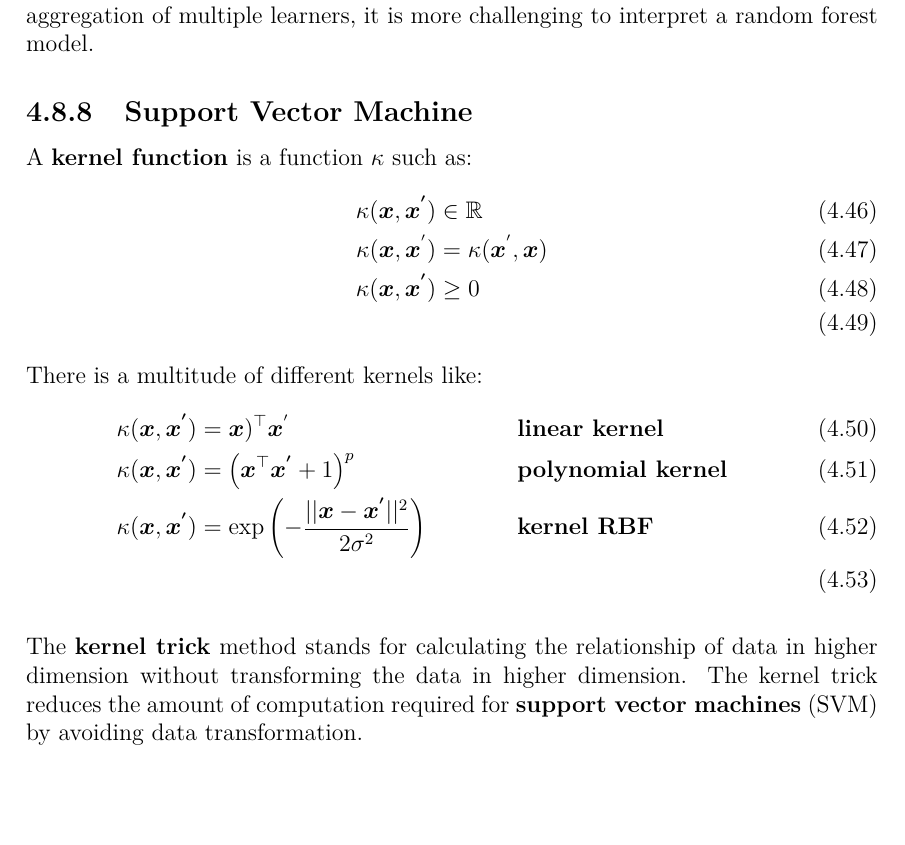
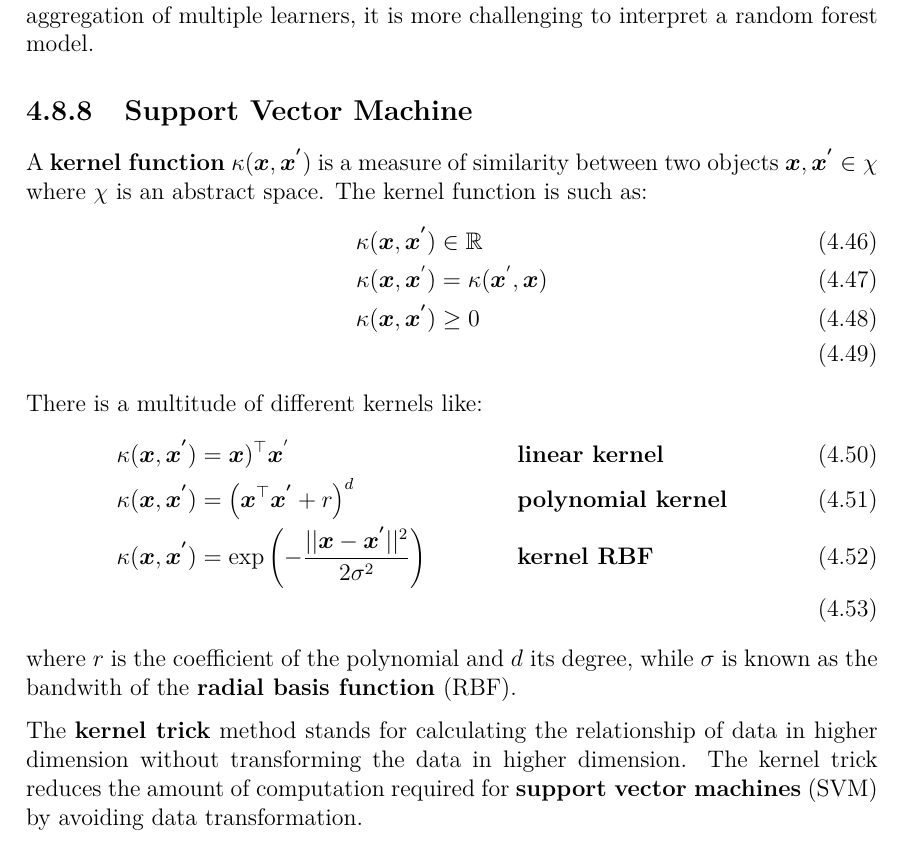
Before and after one commit to ConsciousML/Machine-Learning-Cook-Book, a LaTeX thesis (main.tex): part of page 35 of 41, cut so that both start at the same text. Compiled offline with pdfLaTeX.

Commit message:
add more details on kernel function

```diff
--- a/main.tex
+++ b/main.tex
@@ -902,7 +902,7 @@
             Decision Trees are very prized by the machine learning community for their interpretability and their handy automatic feature selection. Unfortunately, the decision trees tend to overfit. It is mandatory to limit the max depth parameter to avoid this behavior. Using the ensemble technique is a great way to deal with the tendency of the decision trees to overfit. However, as the model is getting more complex due to aggregation of multiple learners, it is more challenging to interpret a random forest model.
 
     \subsection{Support Vector Machine}
-        A \textbf{kernel function} is a function $\kappa$ such as:
+        A \textbf{kernel function} $\kappa(\boldsymbol{x}, \boldsymbol{x^{'}})$ is a measure of similarity between two objects $\boldsymbol{x}, \boldsymbol{x^{'}} \in \chi$ where $\chi$ is an abstract space. The kernel function is such as:
         \begin{align}
             \kappa(\boldsymbol{x}, \boldsymbol{x^{'}}) &\in \mathbb{R} \\
             \kappa(\boldsymbol{x}, \boldsymbol{x}^{'}) &= \kappa(\boldsymbol{x}^{'}, \boldsymbol{x}) \\
@@ -911,9 +911,10 @@
         There is a multitude of different kernels like:
         \begin{align}
             \kappa(\boldsymbol{x}, \boldsymbol{x^{'}}) &= \boldsymbol{x})^\top \boldsymbol{x}^{'} && \textbf{linear kernel} \\
-            \kappa(\boldsymbol{x}, \boldsymbol{x^{'}}) &= \left(\boldsymbol{x}^\top \boldsymbol{x^{'}} + 1\right)^p && \textbf{polynomial kernel} \\
+            \kappa(\boldsymbol{x}, \boldsymbol{x^{'}}) &= \left(\boldsymbol{x}^\top \boldsymbol{x^{'}} + r\right)^d && \textbf{polynomial kernel} \\
             \kappa(\boldsymbol{x}, \boldsymbol{x^{'}}) &= \exp\left(-\frac{|| \boldsymbol{x} -  \boldsymbol{x^{'}} ||^2}{2\sigma^{2}}\right) && \textbf{kernel RBF} \\
         \end{align}
+        where $r$ is the coefficient of the polynomial and $d$ its degree, while $\sigma$ is known as the bandwith of the \textbf{radial basis function} (RBF).
 
         The \textbf{kernel trick} method stands for calculating the relationship of data in higher dimension without transforming the data in higher dimension. The kernel trick reduces the amount of computation required for \textbf{support vector machines} (SVM) by avoiding data transformation.
 
```
